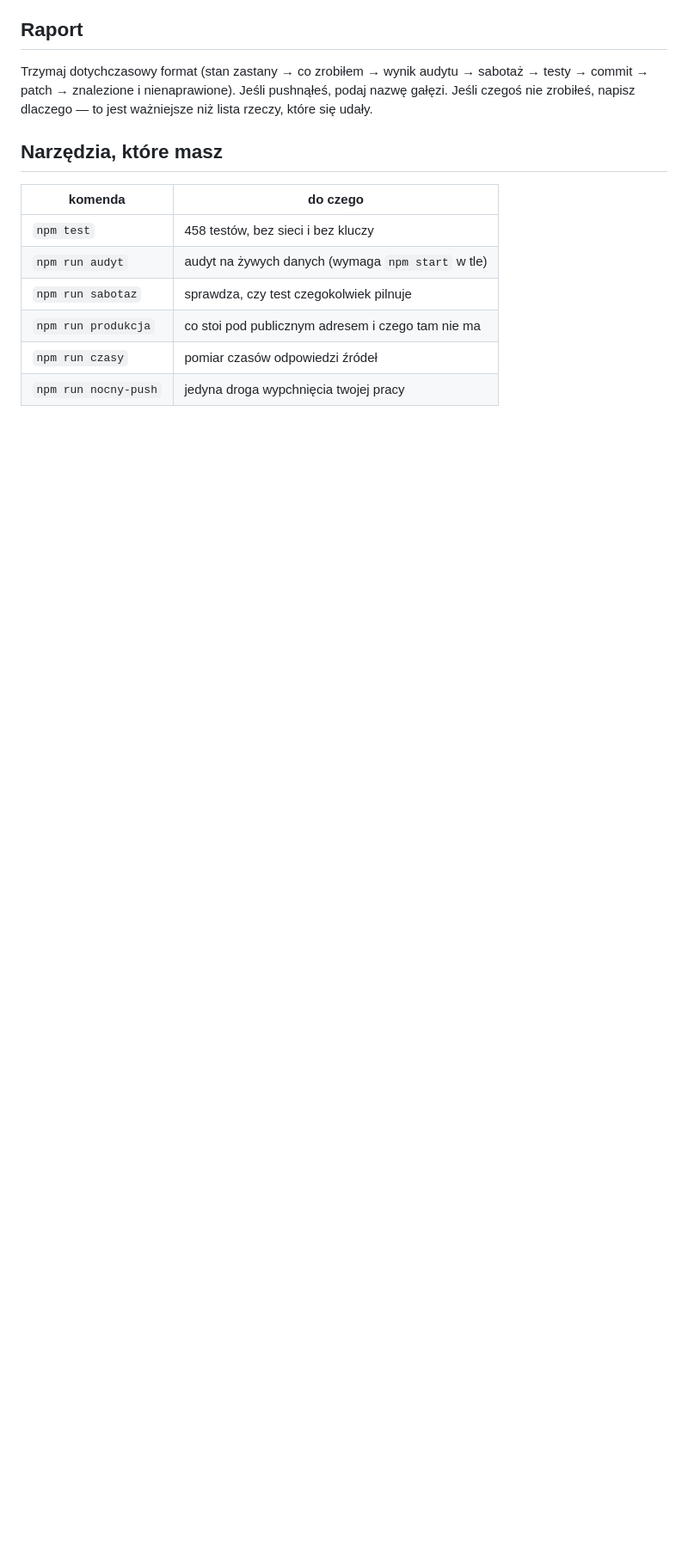
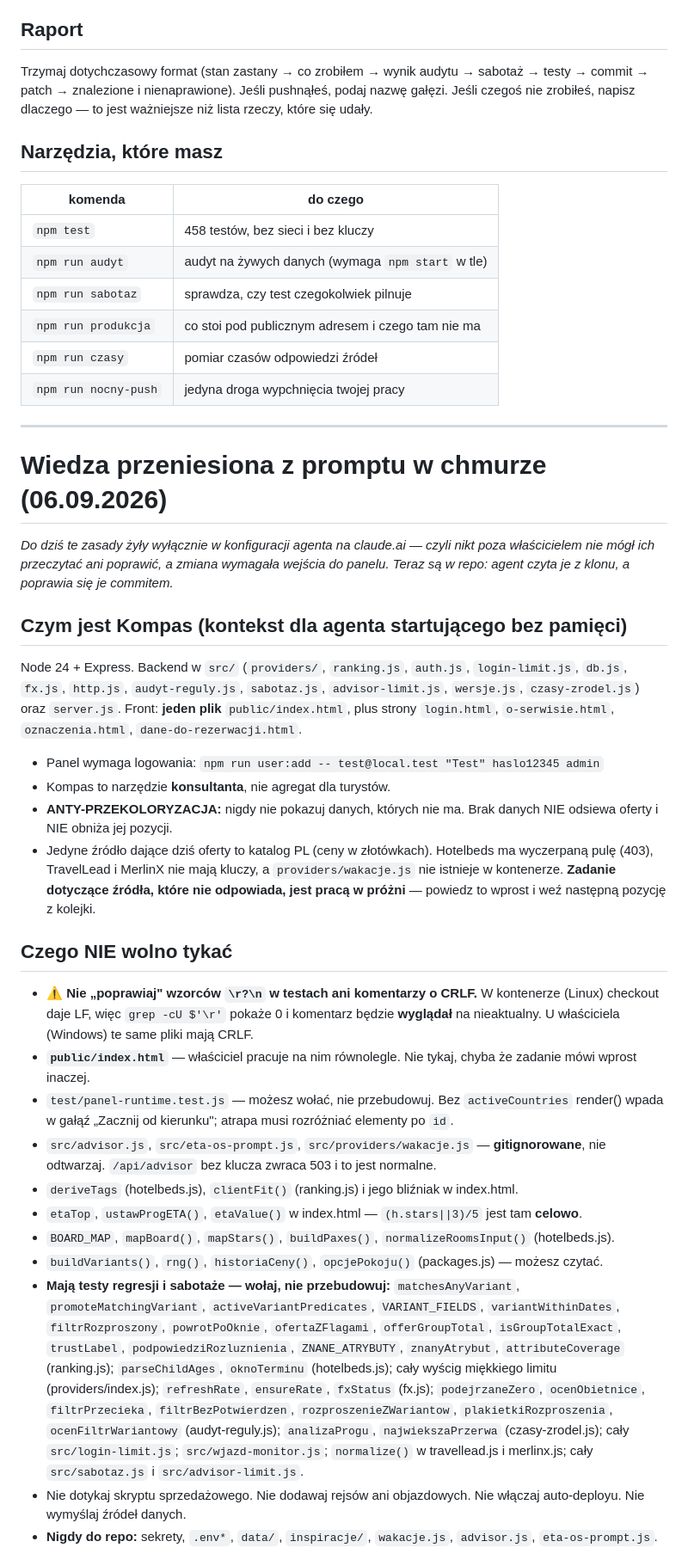
Before and after one commit to seydukane-lab/kompas, a Markdown page: docs/nocny-instrukcja.md, the part around one of its changes. Shown at 86% size. GitHub-like rendering; blank space fills up the shorter version.

Commit message:
Zasady nocnego przeniesione z chmury do repo
Do dzis lista 'czego nie tykac' i 'pulapki, na ktorych sie przewracano' zyly
WYLACZNIE w promptcie agenta na claude.ai. Skutek: nikt poza wlascicielem nie mogl
ich przeczytac ani poprawic, a kazda zmiana wymagala wejscia do panelu — wiec
w praktyce nie byly poprawiane i czesc zdazyla sie zestarzec.

Teraz sa w docs/nocny-instrukcja.md: agent czyta je z klonu, a poprawia sie je
commitem. Przy okazji zaktualizowane o rzeczy z ostatniego tygodnia (nowe moduly,
npm run sabotaz jako narzedzie zamiast recznej procedury, pulapka Git Bash
ze sciezkami, zakaz wolania platnego API w testach).

Co-Authored-By: Claude Opus 5 <noreply@anthropic.com>
Claude-Session: https://claude.ai/code/session_01QeEju4VDeKhDRmFSjjrEbT

```diff
--- a/docs/nocny-instrukcja.md
+++ b/docs/nocny-instrukcja.md
@@ -77,3 +77,59 @@ rzeczy, które się udały.
 | `npm run produkcja` | co stoi pod publicznym adresem i czego tam nie ma |
 | `npm run czasy` | pomiar czasów odpowiedzi źródeł |
 | `npm run nocny-push` | jedyna droga wypchnięcia twojej pracy |
+
+---
+
+# Wiedza przeniesiona z promptu w chmurze (06.09.2026)
+
+*Do dziś te zasady żyły wyłącznie w konfiguracji agenta na claude.ai — czyli nikt
+poza właścicielem nie mógł ich przeczytać ani poprawić, a zmiana wymagała wejścia
+do panelu. Teraz są w repo: agent czyta je z klonu, a poprawia się je commitem.*
+
+## Czym jest Kompas (kontekst dla agenta startującego bez pamięci)
+
+Node 24 + Express. Backend w `src/` (`providers/`, `ranking.js`, `auth.js`,
+`login-limit.js`, `db.js`, `fx.js`, `http.js`, `audyt-reguly.js`, `sabotaz.js`,
+`advisor-limit.js`, `wersje.js`, `czasy-zrodel.js`) oraz `server.js`.
+Front: **jeden plik** `public/index.html`, plus strony `login.html`,
+`o-serwisie.html`, `oznaczenia.html`, `dane-do-rezerwacji.html`.
+
+- Panel wymaga logowania: `npm run user:add -- test@local.test "Test" haslo12345 admin`
+- Kompas to narzędzie **konsultanta**, nie agregat dla turystów.
+- **ANTY-PRZEKOLORYZACJA:** nigdy nie pokazuj danych, których nie ma. Brak danych
+  NIE odsiewa oferty i NIE obniża jej pozycji.
+- Jedyne źródło dające dziś oferty to katalog PL (ceny w złotówkach). Hotelbeds ma
+  wyczerpaną pulę (403), TravelLead i MerlinX nie mają kluczy, a `providers/wakacje.js`
+  nie istnieje w kontenerze. **Zadanie dotyczące źródła, które nie odpowiada, jest
+  pracą w próżni** — powiedz to wprost i weź następną pozycję z kolejki.
+
+## Czego NIE wolno tykać
+
+- ⚠️ **Nie „poprawiaj" wzorców `\r?\n` w testach ani komentarzy o CRLF.** W kontenerze
+  (Linux) checkout daje LF, więc `grep -cU $'\r'` pokaże 0 i komentarz będzie
+  **wyglądał** na nieaktualny. U właściciela (Windows) te same pliki mają CRLF.
+- **`public/index.html`** — właściciel pracuje na nim równolegle. Nie tykaj, chyba że
+  zadanie mówi wprost inaczej.
+- `test/panel-runtime.test.js` — możesz wołać, nie przebudowuj. Bez `activeCountries`
+  render() wpada w gałąź „Zacznij od kierunku"; atrapa musi rozróżniać elementy po `id`.
+- `src/advisor.js`, `src/eta-os-prompt.js`, `src/providers/wakacje.js` — **gitignorowane**,
+  nie odtwarzaj. `/api/advisor` bez klucza zwraca 503 i to jest normalne.
+- `deriveTags` (hotelbeds.js), `clientFit()` (ranking.js) i jego bliźniak w index.html.
+- `etaTop`, `ustawProgETA()`, `etaValue()` w index.html — `(h.stars||3)/5` jest tam **celowo**.
+- `BOARD_MAP`, `mapBoard()`, `mapStars()`, `buildPaxes()`, `normalizeRoomsInput()` (hotelbeds.js).
+- `buildVariants()`, `rng()`, `historiaCeny()`, `opcjePokoju()` (packages.js) — możesz czytać.
+- **Mają testy regresji i sabotaże — wołaj, nie przebudowuj:** `matchesAnyVariant`,
+  `promoteMatchingVariant`, `activeVariantPredicates`, `VARIANT_FIELDS`, `variantWithinDates`,
+  `filtrRozproszony`, `powrotPoOknie`, `ofertaZFlagami`, `offerGroupTotal`, `isGroupTotalExact`,
+  `trustLabel`, `podpowiedziRozluznienia`, `ZNANE_ATRYBUTY`, `znanyAtrybut`, `attributeCoverage`
+  (ranking.js); `parseChildAges`, `oknoTerminu` (hotelbeds.js); cały wyścig miękkiego limitu
+  (providers/index.js); `refreshRate`, `ensureRate`, `fxStatus` (fx.js); `podejrzaneZero`,
+  `ocenObietnice`, `filtrPrzecieka`, `filtrBezPotwierdzen`, `rozproszenieZWariantow`,
+  `plakietkiRozproszenia`, `ocenFiltrWariantowy` (audyt-reguly.js); `analizaProgu`,
+  `najwiekszaPrzerwa` (czasy-zrodel.js); cały `src/login-limit.js`; `src/wjazd-monitor.js`;
+  `normalize()` w travellead.js i merlinx.js; cały `src/sabotaz.js` i `src/advisor-limit.js`.
+- Nie dotykaj skryptu sprzedażowego. Nie dodawaj rejsów ani objazdowych. Nie włączaj
+  auto-deployu. Nie wymyślaj źródeł danych.
+- **Nigdy do repo:** sekrety, `.env*`, `data/`, `inspiracje/`, `wakacje.js`, `advisor.js`,
+  `eta-os-prompt.js`.
+
```
Also changed, not shown: other parts of docs/nocny-instrukcja.md (+27 -0 lines).
